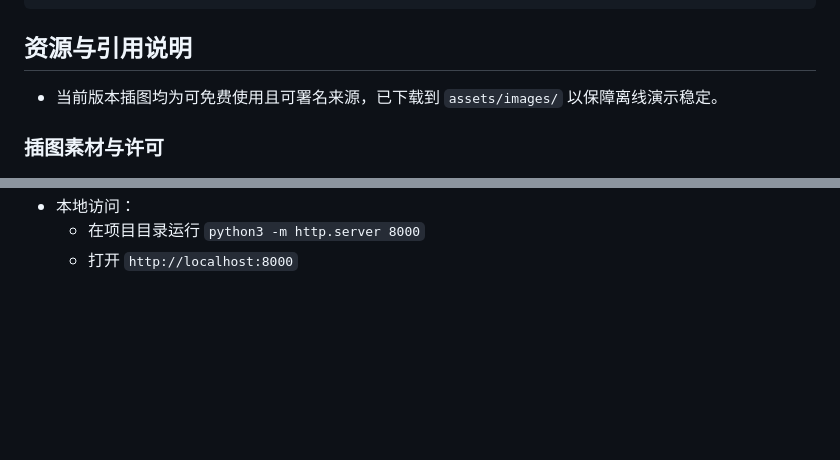
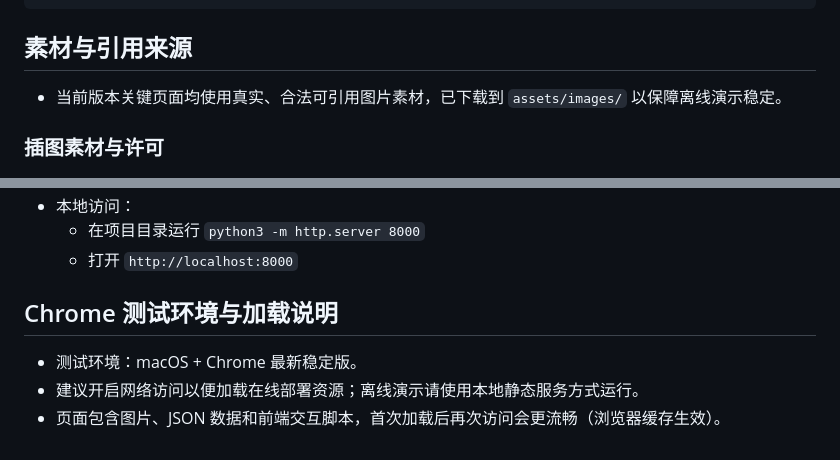
Before and after one commit to yyyymmm0125/zhihui-hongyan, a Markdown page: README.md, 2 parts joined by grey strips. Drawn GitHub-style; blank space fills up the shorter version.

````diff
--- a/README.md
+++ b/README.md
@@ -49,9 +49,9 @@ zhihui-hongyan/
         └── quiz.json
 ```
 
-## 资源与引用说明
+## 素材与引用来源
 
-- 当前版本插图均为可免费使用且可署名来源，已下载到 `assets/images/` 以保障离线演示稳定。
+- 当前版本关键页面均使用真实、合法可引用图片素材，已下载到 `assets/images/` 以保障离线演示稳定。
 
 ### 插图素材与许可
 
@@ -95,3 +95,9 @@ zhihui-hongyan/
 - 本地访问：
   - 在项目目录运行 `python3 -m http.server 8000`
   - 打开 `http://localhost:8000`
+
+## Chrome 测试环境与加载说明
+
+- 测试环境：macOS + Chrome 最新稳定版。
+- 建议开启网络访问以便加载在线部署资源；离线演示请使用本地静态服务方式运行。
+- 页面包含图片、JSON 数据和前端交互脚本，首次加载后再次访问会更流畅（浏览器缓存生效）。
````
Also changed, not shown: other parts of README.md (+1 -1 lines).
